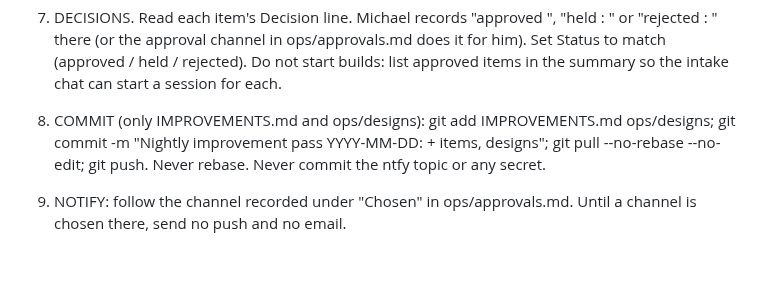
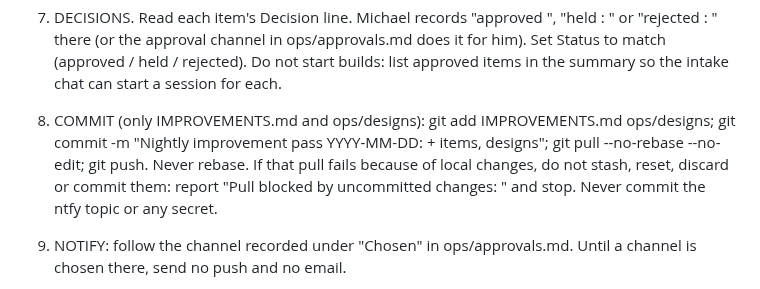
Before and after one commit to mbryan20/sports-hq, a Markdown page: ops/tasks/nightly-improvement-pass.md, the part around the change. Drawn GitHub-style; blank space fills up the shorter version.

Commit message:
Nightly pass prompt: spell out the pull guard in step 8 too
Co-Authored-By: Claude Opus 5.5 <noreply@anthropic.com>

```diff
--- a/ops/tasks/nightly-improvement-pass.md
+++ b/ops/tasks/nightly-improvement-pass.md
@@ -33,7 +33,7 @@ If any `git pull` (here or in step 8) fails because of local changes in the chec
 
 7. DECISIONS. Read each item's Decision line. Michael records "approved <date>", "held <date>: <reason>" or "rejected <date>: <reason>" there (or the approval channel in ops/approvals.md does it for him). Set Status to match (approved / held / rejected). Do not start builds: list approved items in the summary so the intake chat can start a session for each.
 
-8. COMMIT (only IMPROVEMENTS.md and ops/designs): git add IMPROVEMENTS.md ops/designs; git commit -m "Nightly improvement pass YYYY-MM-DD: +<new> items, <designed> designs"; git pull --no-rebase --no-edit; git push. Never rebase. Never commit the ntfy topic or any secret.
+8. COMMIT (only IMPROVEMENTS.md and ops/designs): git add IMPROVEMENTS.md ops/designs; git commit -m "Nightly improvement pass YYYY-MM-DD: +<new> items, <designed> designs"; git pull --no-rebase --no-edit; git push. Never rebase. If that pull fails because of local changes, do not stash, reset, discard or commit them: report "Pull blocked by uncommitted changes: <files>" and stop. Never commit the ntfy topic or any secret.
 
 9. NOTIFY: follow the channel recorded under "Chosen" in ops/approvals.md. Until a channel is chosen there, send no push and no email.
 
```
